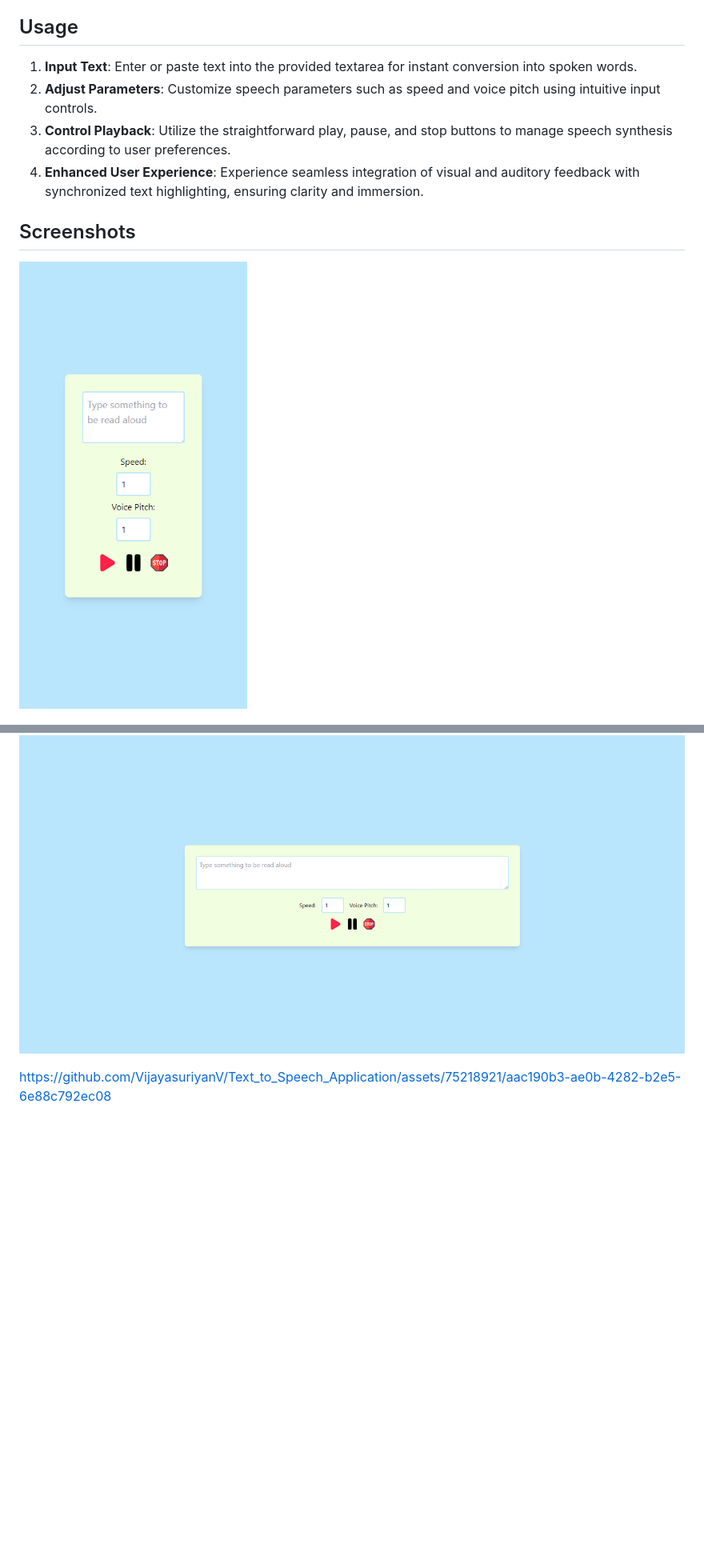
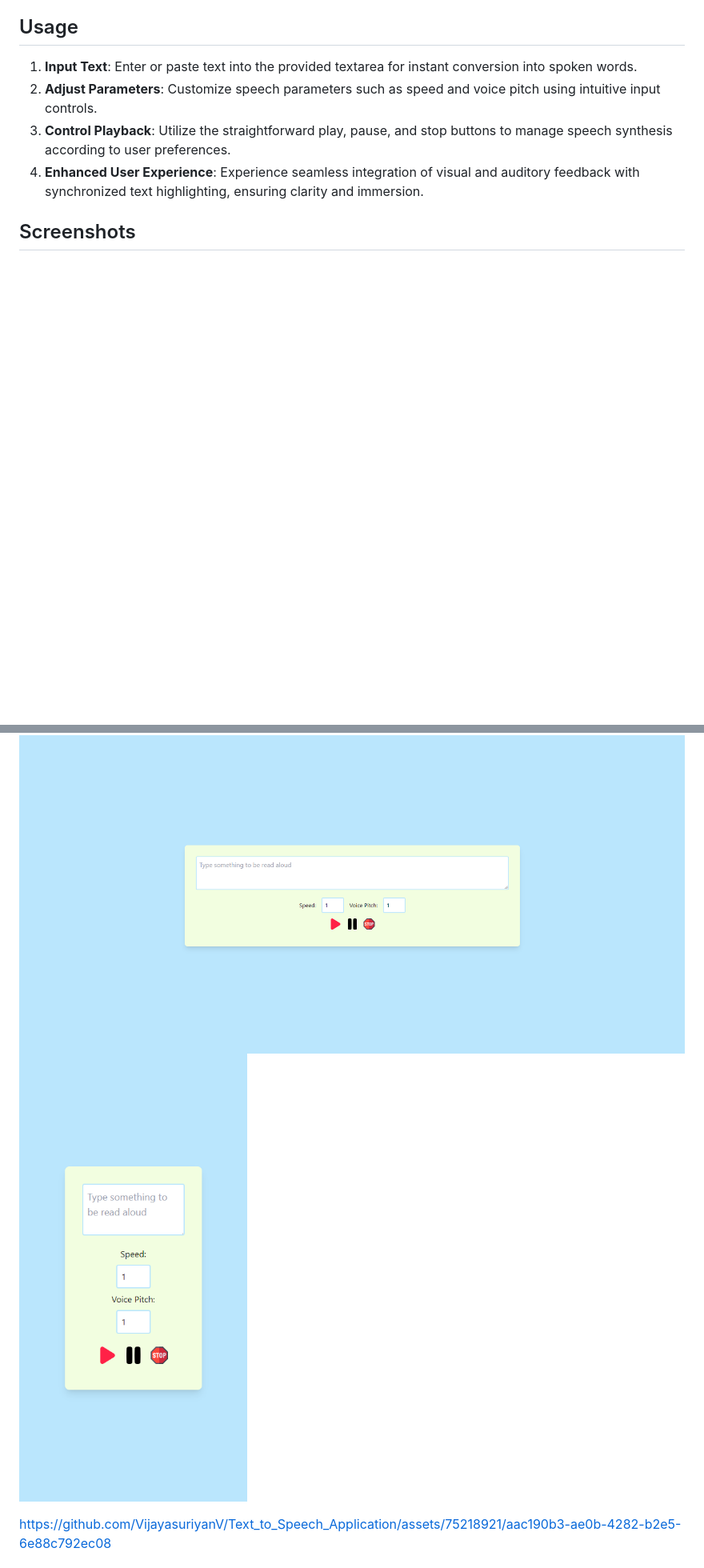
Before and after one commit to VijayasuriyanV/Text_to_Speech_Application, a Markdown page: README.md, 2 parts joined by grey strips. Shown at 80% size. Rendered like a GitHub page; blank space fills up the shorter version.

```diff
--- a/README.md
+++ b/README.md
@@ -29,9 +29,10 @@ The backbone of this application lies in the `SpeechSynthesisUtterance` object f
 4. **Enhanced User Experience**: Experience seamless integration of visual and auditory feedback with synchronized text highlighting, ensuring clarity and immersion.
 
 ## Screenshots
-![Mobile_Preview](https://github.com/VijayasuriyanV/Text_to_Speech_Application/blob/main/git_assets/Mobile.png)
+
 
 ![PC_Preview](https://github.com/VijayasuriyanV/Text_to_Speech_Application/blob/main/git_assets/lgDevice.png)
+![Mobile_Preview](https://github.com/VijayasuriyanV/Text_to_Speech_Application/blob/main/git_assets/Mobile.png)
 
 https://github.com/VijayasuriyanV/Text_to_Speech_Application/assets/75218921/aac190b3-ae0b-4282-b2e5-6e88c792ec08
 
```
